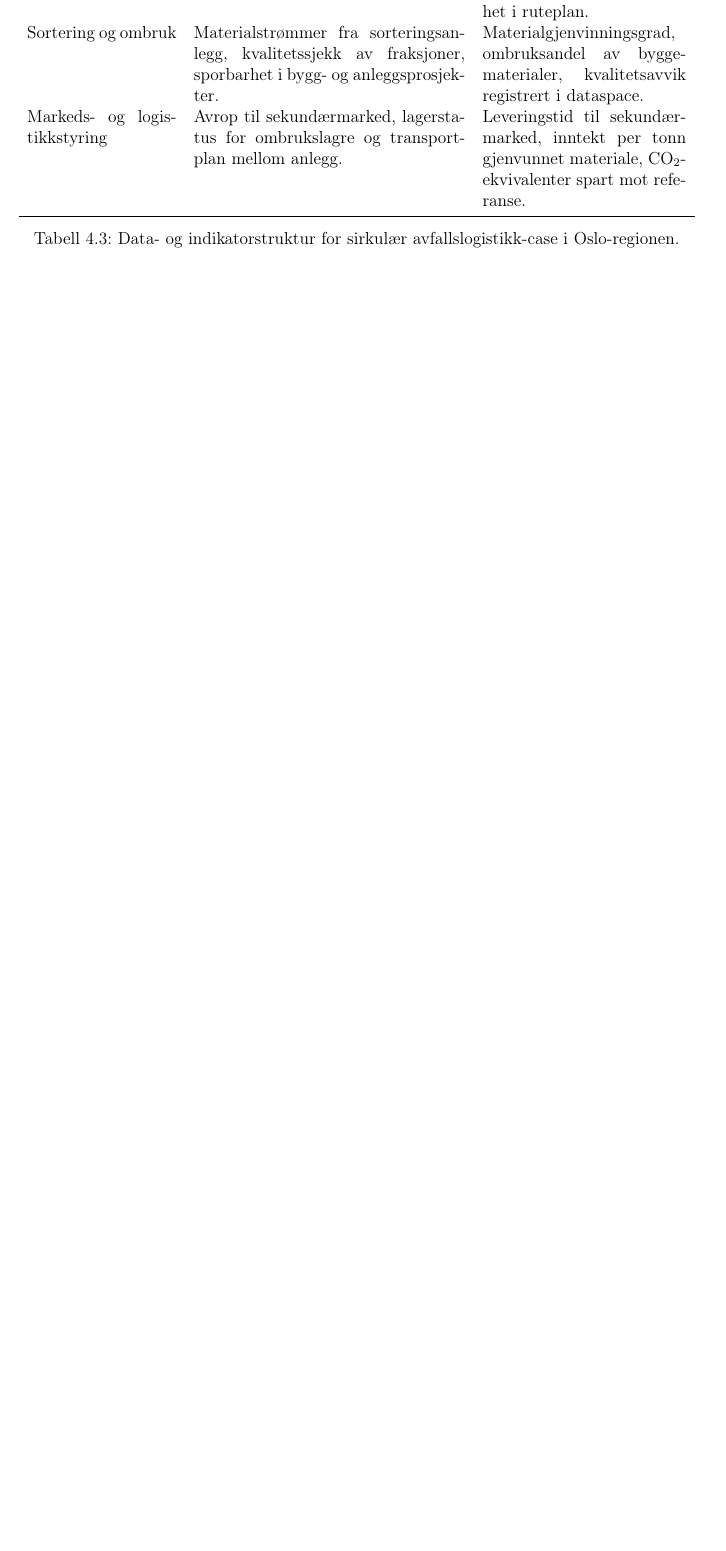
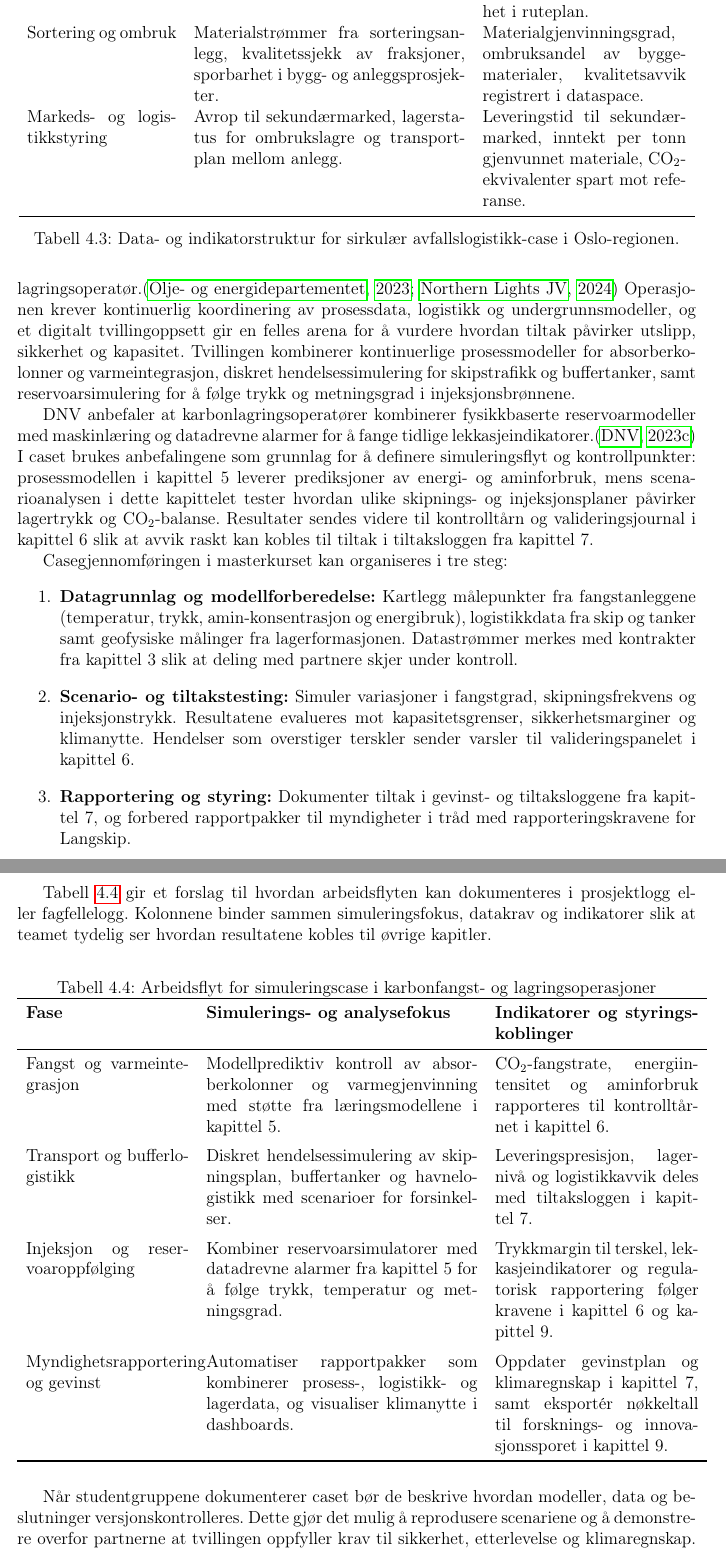
Before and after one commit to Nettking/roborepo, a LaTeX thesis (books/digitaltvilling_masterbok/main.tex, which reads books/digitaltvilling_masterbok/chapters/kapittel04-simulering.tex): part of page 81 of 281 before the commit and two parts of pages 81 and 82 of 283 after it, the two joined at a grey line, cut so that both start at the same text, the shorter picture padded with empty space. Compiled offline with pdfLaTeX.

Commit message:
Add Langskip CCS simulation case to chapter 4

```diff
--- a/books/digitaltvilling_masterbok/chapters/kapittel04-simulering.tex
+++ b/books/digitaltvilling_masterbok/chapters/kapittel04-simulering.tex
@@ -152,6 +152,41 @@ Tabell~\ref{tab:kap04-avfall-simulering} viser hvordan dataflyter og indikatorer
 \end{table}
 
 For å sikre at caset knyttes til vurderingskriteriene i kapittelet skal studentgruppene levere en simuleringsteknisk logg, et indikatorpanel og forslag til gevinstoppfølging. Loggen beskriver antakelser og parameterverdier, mens indikatorpanelet refererer til bærekrafts- og gevinstmål i kapittel~7. Gevinstforslaget skal inneholde tiltak for å skalere løsningen fra pilot til fullskala drift, inkludert forslag til datadeling og styringsmekanismer med renovasjonsetat, bydeler og private entreprenører. Dermed demonstreres hvordan digital tvilling kan brukes for å prioritere investeringer i infrastruktur og teknologi som støtter sirkulærøkonomiske mål.
+
+\subsection{Simuleringscase: Karbonfangst og -lagring i Langskip-programmet}
+Langskip-programmet etablerer fullskala karbonfangst og -lagring i Norge, med Norcem i Brevik og Hafslund Oslo Celsio som fangstanlegg og Northern Lights som transport- og lagringsoperatør.\citep{oed2023langskip,northernlights2024readiness} Operasjonen krever kontinuerlig koordinering av prosessdata, logistikk og undergrunnsmodeller, og et digitalt tvillingoppsett gir en felles arena for å vurdere hvordan tiltak påvirker utslipp, sikkerhet og kapasitet. Tvillingen kombinerer kontinuerlige prosessmodeller for absorberkolonner og varmeintegrasjon, diskret hendelsessimulering for skipstrafikk og buffertanker, samt reservoarsimulering for å følge trykk og metningsgrad i injeksjonsbrønnene.
+
+DNV anbefaler at karbonlagringsoperatører kombinerer fysikkbaserte reservoarmodeller med maskinlæring og datadrevne alarmer for å fange tidlige lekkasjeindikatorer.\citep{dnv2023ccsmonitoring} I caset brukes anbefalingene som grunnlag for å definere simuleringsflyt og kontrollpunkter: prosessmodellen i kapittel~5 leverer prediksjoner av energi- og aminforbruk, mens scenarioanalysen i dette kapittelet tester hvordan ulike skipnings- og injeksjonsplaner påvirker lagertrykk og CO$_2$-balanse. Resultater sendes videre til kontrolltårn og valideringsjournal i kapittel~6 slik at avvik raskt kan kobles til tiltak i tiltaksloggen fra kapittel~7.
+
+Casegjennomføringen i masterkurset kan organiseres i tre steg:
+\begin{enumerate}
+    \item \textbf{Datagrunnlag og modellforberedelse:} Kartlegg målepunkter fra fangstanleggene (temperatur, trykk, amin-konsentrasjon og energibruk), logistikkdata fra skip og tanker samt geofysiske målinger fra lagerformasjonen. Datastrømmer merkes med kontrakter fra kapittel~3 slik at deling med partnere skjer under kontroll.
+    \item \textbf{Scenario- og tiltakstesting:} Simuler variasjoner i fangstgrad, skipningsfrekvens og injeksjonstrykk. Resultatene evalueres mot kapasitetsgrenser, sikkerhetsmarginer og klimanytte. Hendelser som overstiger terskler sender varsler til valideringspanelet i kapittel~6.
+    \item \textbf{Rapportering og styring:} Dokumenter tiltak i gevinst- og tiltaksloggene fra kapittel~7, og forbered rapportpakker til myndigheter i tråd med rapporteringskravene for Langskip.
+\end{enumerate}
+
+Tabell~\ref{tab:kap04-ccs-simulering} gir et forslag til hvordan arbeidsflyten kan dokumenteres i prosjektlogg eller fagfellelogg. Kolonnene binder sammen simuleringsfokus, datakrav og indikatorer slik at teamet tydelig ser hvordan resultatene kobles til øvrige kapitler.
+
+\begin{table}[htbp]
+    \centering
+    \caption{Arbeidsflyt for simuleringscase i karbonfangst- og lagringsoperasjoner}
+    \label{tab:kap04-ccs-simulering}
+    \begin{tabular}{p{0.24\textwidth}p{0.40\textwidth}p{0.30\textwidth}}
+        \toprule
+        \textbf{Fase} & \textbf{Simulerings- og analysefokus} & \textbf{Indikatorer og styringskoblinger}\\
+        \midrule
+        Fangst og varmeintegrasjon & Modellprediktiv kontroll av absorberkolonner og varmegjenvinning med støtte fra læringsmodellene i kapittel~5. & CO$_2$-fangstrate, energiintensitet og aminforbruk rapporteres til kontrolltårnet i kapittel~6.\\
+        \addlinespace
+        Transport og bufferlogistikk & Diskret hendelsessimulering av skipningsplan, buffertanker og havnelogistikk med scenarioer for forsinkelser. & Leveringspresisjon, lagernivå og logistikkavvik deles med tiltaksloggen i kapittel~7.\\
+        \addlinespace
+        Injeksjon og reservoaroppfølging & Kombiner reservoarsimulatorer med datadrevne alarmer fra kapittel~5 for å følge trykk, temperatur og metningsgrad. & Trykkmargin til terskel, lekkasjeindikatorer og regulatorisk rapportering følger kravene i kapittel~6 og kapittel~9.\\
+        \addlinespace
+        Myndighetsrapportering og gevinst & Automatiser rapportpakker som kombinerer prosess-, logistikk- og lagerdata, og visualiser klimanytte i dashboards. & Oppdater gevinstplan og klimaregnskap i kapittel~7, samt eksportér nøkkeltall til forsknings- og innovasjonssporet i kapittel~9.\\
+        \bottomrule
+    \end{tabular}
+\end{table}
+
+Når studentgruppene dokumenterer caset bør de beskrive hvordan modeller, data og beslutninger versjonskontrolleres. Dette gjør det mulig å reprodusere scenariene og å demonstrere overfor partnerne at tvillingen oppfyller krav til sikkerhet, etterlevelse og klimaregnskap. Erfaringene kan tas videre til laboratorieopplegget i kapittel~5, samtidig som indikatorpakken gjenbrukes i styrings- og rapporteringsrutinene i kapitlene~6 og 7.
 
 \subsection{Co-design for menneske--maskin-samhandling}
 Menneske--maskin-samhandling i digitale tvillinger blir mest effektiv når operatører, modellutviklere og beslutningstakere utformer arbeidsflater sammen. Et strukturert co-design-løp sikrer at simuleringer og visualiseringer understøtter både situasjonsforståelse og læring. Erfaringene fra norske kontrollrom viser at denne typen samarbeid må starte før teknologien implementeres, slik at modellforvaltningsrutiner og beslutningslogg bygges inn i løsningene \citep{kongsberg2023kognitwin,statnett2024kontrolltarn}.
```
Also changed, not shown: books/digitaltvilling_masterbok/completed_tasks.md (+1 -0 lines), books/digitaltvilling_masterbok/plan.md (+1 -1 lines), books/digitaltvilling_masterbok/support/oppgavetavle.md (+1 -0 lines), books/digitaltvilling_masterbok/task_queue.md (+1 -0 lines).
